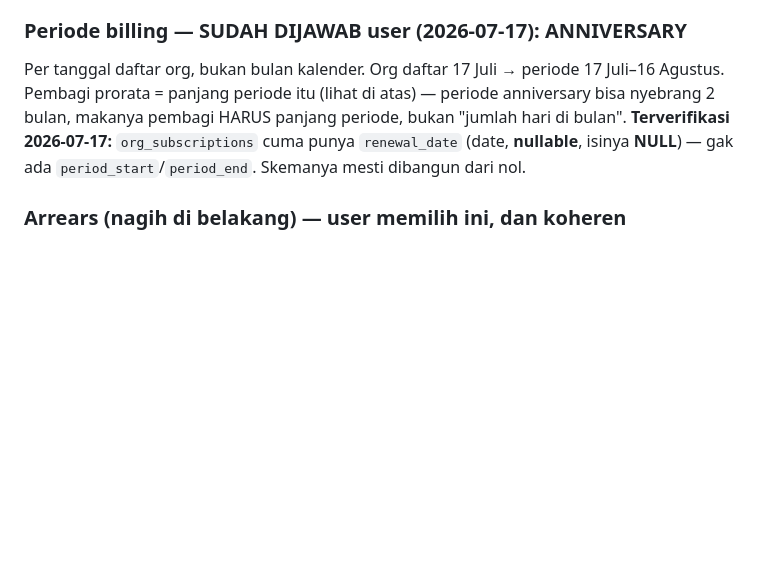
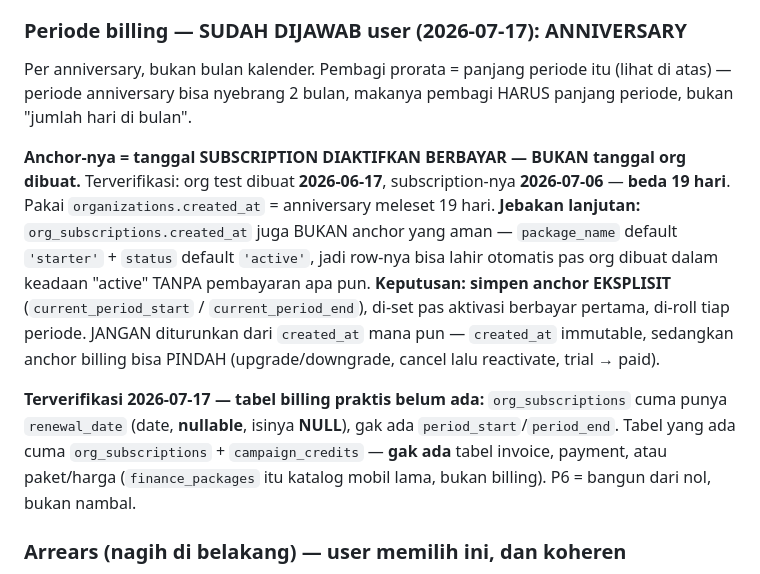
Before and after one commit to ultrazaq7/simpulx, a Markdown page: NEXT-SESSION.md, the part around the change. GitHub-like rendering; blank space fills up the shorter version.

Commit message:
docs: P6 anniversary anchor = paid activation, stored explicitly (not created_at)
Co-Authored-By: Claude Opus 4.8 <noreply@anthropic.com>

```diff
--- a/NEXT-SESSION.md
+++ b/NEXT-SESSION.md
@@ -119,11 +119,26 @@ mesti ditambal `min(hari, 30)`. Konsekuensi yang diterima: rate harian beda tiap
 (1 hari di Feb lebih mahal dari 1 hari di Jan).
 
 ### Periode billing — SUDAH DIJAWAB user (2026-07-17): ANNIVERSARY
-Per tanggal daftar org, bukan bulan kalender. Org daftar 17 Juli → periode 17 Juli–16 Agustus.
-Pembagi prorata = panjang periode itu (lihat di atas) — periode anniversary bisa nyebrang
-2 bulan, makanya pembagi HARUS panjang periode, bukan "jumlah hari di bulan".
-**Terverifikasi 2026-07-17:** `org_subscriptions` cuma punya `renewal_date` (date, **nullable**,
-isinya **NULL**) — gak ada `period_start`/`period_end`. Skemanya mesti dibangun dari nol.
+Per anniversary, bukan bulan kalender. Pembagi prorata = panjang periode itu (lihat di atas) —
+periode anniversary bisa nyebrang 2 bulan, makanya pembagi HARUS panjang periode, bukan
+"jumlah hari di bulan".
+
+**Anchor-nya = tanggal SUBSCRIPTION DIAKTIFKAN BERBAYAR — BUKAN tanggal org dibuat.**
+Terverifikasi: org test dibuat **2026-06-17**, subscription-nya **2026-07-06** — **beda 19 hari**.
+Pakai `organizations.created_at` = anniversary meleset 19 hari.
+**Jebakan lanjutan:** `org_subscriptions.created_at` juga BUKAN anchor yang aman —
+`package_name` default `'starter'` + `status` default `'active'`, jadi row-nya bisa lahir
+otomatis pas org dibuat dalam keadaan "active" TANPA pembayaran apa pun.
+**Keputusan: simpen anchor EKSPLISIT** (`current_period_start` / `current_period_end`),
+di-set pas aktivasi berbayar pertama, di-roll tiap periode. JANGAN diturunkan dari `created_at`
+mana pun — `created_at` immutable, sedangkan anchor billing bisa PINDAH (upgrade/downgrade,
+cancel lalu reactivate, trial → paid).
+
+**Terverifikasi 2026-07-17 — tabel billing praktis belum ada:** `org_subscriptions` cuma punya
+`renewal_date` (date, **nullable**, isinya **NULL**), gak ada `period_start`/`period_end`.
+Tabel yang ada cuma `org_subscriptions` + `campaign_credits` — **gak ada** tabel invoice,
+payment, atau paket/harga (`finance_packages` itu katalog mobil lama, bukan billing).
+P6 = bangun dari nol, bukan nambal.
 
 ### Arrears (nagih di belakang) — user memilih ini, dan koheren
 User bilang "baru bisa billed pas udah jalan anniversary, baru invoice terbit".
```
